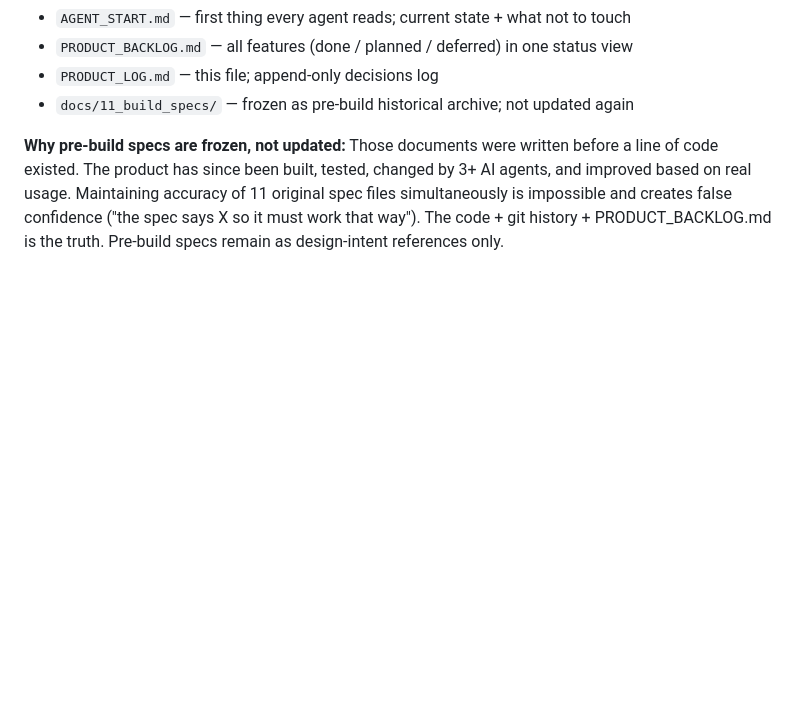
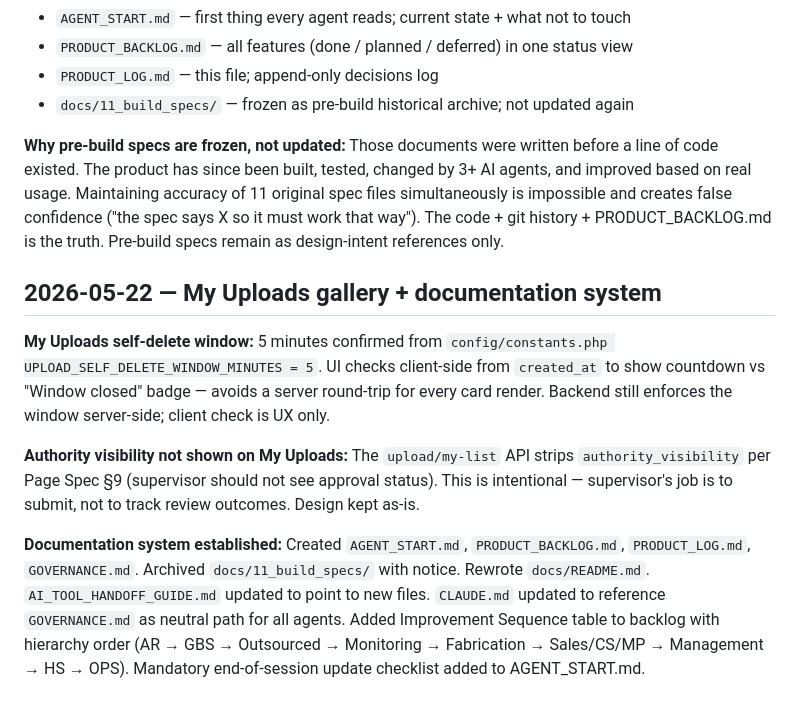
Before and after one commit to realsanjaysharma/skite-ops, a Markdown page: docs/PRODUCT_LOG.md, the part around the change. Drawn GitHub-style; blank space fills up the shorter version.

```diff
--- a/docs/PRODUCT_LOG.md
+++ b/docs/PRODUCT_LOG.md
@@ -118,3 +118,11 @@ built, tested, changed by 3+ AI agents, and improved based on real usage. Mainta
 accuracy of 11 original spec files simultaneously is impossible and creates false confidence
 ("the spec says X so it must work that way"). The code + git history + PRODUCT_BACKLOG.md
 is the truth. Pre-build specs remain as design-intent references only.
+
+## 2026-05-22 — My Uploads gallery + documentation system
+
+**My Uploads self-delete window:** 5 minutes confirmed from `config/constants.php UPLOAD_SELF_DELETE_WINDOW_MINUTES = 5`. UI checks client-side from `created_at` to show countdown vs "Window closed" badge — avoids a server round-trip for every card render. Backend still enforces the window server-side; client check is UX only.
+
+**Authority visibility not shown on My Uploads:** The `upload/my-list` API strips `authority_visibility` per Page Spec §9 (supervisor should not see approval status). This is intentional — supervisor's job is to submit, not to track review outcomes. Design kept as-is.
+
+**Documentation system established:** Created `AGENT_START.md`, `PRODUCT_BACKLOG.md`, `PRODUCT_LOG.md`, `GOVERNANCE.md`. Archived `docs/11_build_specs/` with notice. Rewrote `docs/README.md`. `AI_TOOL_HANDOFF_GUIDE.md` updated to point to new files. `CLAUDE.md` updated to reference `GOVERNANCE.md` as neutral path for all agents. Added Improvement Sequence table to backlog with hierarchy order (AR → GBS → Outsourced → Monitoring → Fabrication → Sales/CS/MP → Management → HS → OPS). Mandatory end-of-session update checklist added to AGENT_START.md.
```
Also changed, not shown: docs/AGENT_START.md (+8 -4 lines), docs/PRODUCT_BACKLOG.md (+20 -11 lines).
